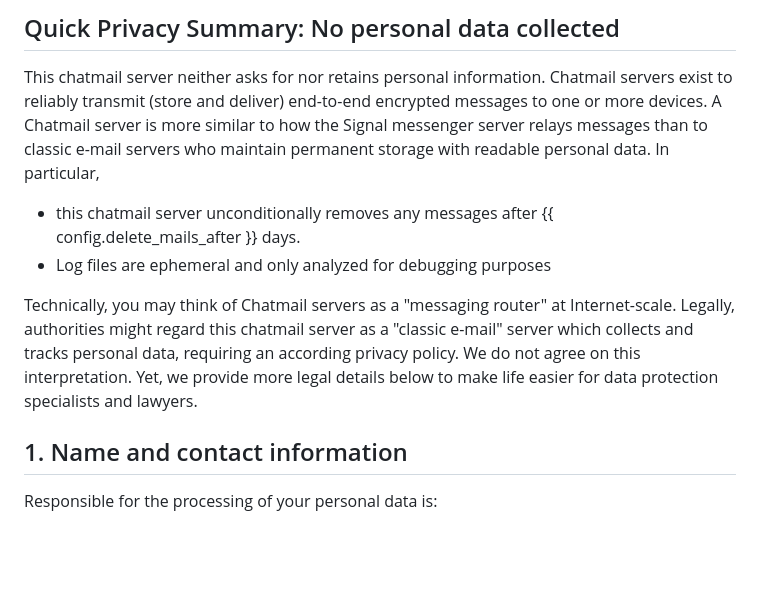
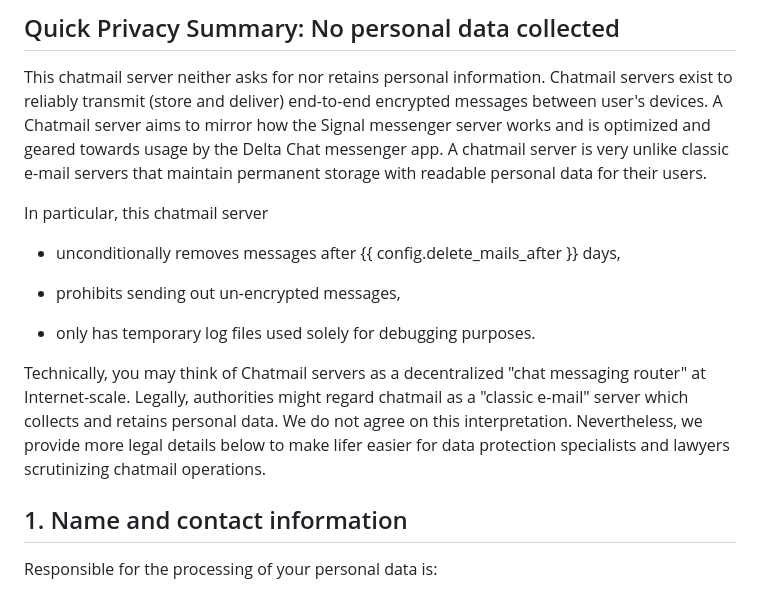
Before and after one commit to deltachat/chatmail, a Markdown page: www/src/privacy.md, the part around the change. Drawn GitHub-style; blank space fills up the shorter version.

Commit message:
reword further

```diff
--- a/www/src/privacy.md
+++ b/www/src/privacy.md
@@ -13,19 +13,26 @@ See [other chatmail servers](https://delta.chat/en/chatmail) for alternative ser
 
 This chatmail server neither asks for nor retains personal information.
 Chatmail servers exist to reliably transmit (store and deliver) end-to-end encrypted messages
-to one or more devices.
-A Chatmail server is more similar to how the Signal messenger server relays messages
-than to classic e-mail servers who maintain permanent storage with readable personal data.
-In particular,
+between user's devices.
+A Chatmail server aims to mirror how the Signal messenger server works
+and is optimized and geared towards usage by the Delta Chat messenger app.
+A chatmail server is very unlike classic e-mail servers
+that maintain permanent storage with readable personal data for their users.
 
-- this chatmail server unconditionally removes any messages after {{ config.delete_mails_after }} days.
-- Log files are ephemeral and only analyzed for debugging purposes
+In particular, this chatmail server
 
-Technically, you may think of Chatmail servers as a "messaging router" at Internet-scale.
-Legally, authorities might regard this chatmail server as a "classic e-mail" server
-which collects and tracks personal data, requiring an according privacy policy.
-We do not agree on this interpretation. Yet, we provide more legal details below
-to make life easier for data protection specialists and lawyers.
+- unconditionally removes messages after {{ config.delete_mails_after }} days,
+
+- prohibits sending out un-encrypted messages,
+
+- only has temporary log files used solely for debugging purposes.
+
+Technically, you may think of Chatmail servers as
+a decentralized "chat messaging router" at Internet-scale.
+Legally, authorities might regard chatmail as a "classic e-mail" server
+which collects and retains personal data.
+We do not agree on this interpretation. Nevertheless, we provide more legal details below
+to make lifer easier for data protection specialists and lawyers scrutinizing chatmail operations.
 
 
 ## 1. Name and contact information
```
